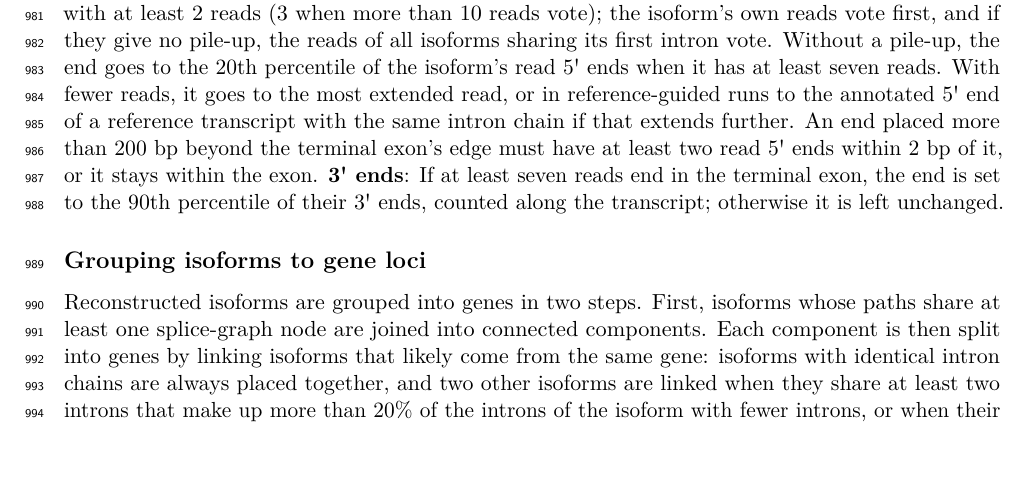
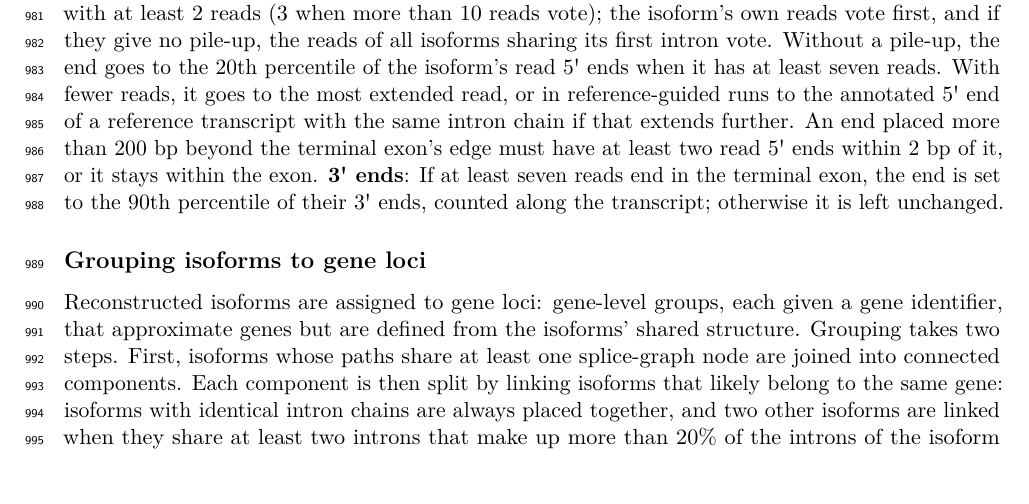
Before and after one commit to MethodsDev/LRAA-paper-LaTeX, a LaTeX document (main.tex, which reads sections/methods.tex): part of page 31 of 75, cut so that both start at the same text, the shorter picture padded with empty space. Compiled offline with pdfLaTeX.

Commit message:
Methods: gene loci as gene-level groups
Co-Authored-By: Claude Opus 5.5 <noreply@anthropic.com>

```diff
--- a/sections/methods.tex
+++ b/sections/methods.tex
@@ -82,7 +82,7 @@ When an isoform end has no TSS or PolyA site call, LRAA places it from the reads
 
 \subsection{Grouping isoforms to gene loci}\label{grouping-isoforms-to-gene-loci}
 
-Reconstructed isoforms are grouped into genes in two steps. First, isoforms whose paths share at least one splice-graph node are joined into connected components. Each component is then split into genes by linking isoforms that likely come from the same gene: isoforms with identical intron chains are always placed together, and two other isoforms are linked when they share at least two introns that make up more than 20\% of the introns of the isoform with fewer introns, or when their exonic overlap covers at least 50\% of the shorter isoform. In components of up to 1,500 isoforms, Leiden community detection (resolution 0.2) on the graph of these links defines the genes. Larger components use faster single-linkage clustering of the same links, where an exonic overlap must also cover at least 20\% of the longer isoform unless it contains the shorter one.
+Reconstructed isoforms are assigned to gene loci: gene-level groups, each given a gene identifier, that approximate genes but are defined from the isoforms' shared structure. Grouping takes two steps. First, isoforms whose paths share at least one splice-graph node are joined into connected components. Each component is then split by linking isoforms that likely belong to the same gene: isoforms with identical intron chains are always placed together, and two other isoforms are linked when they share at least two introns that make up more than 20\% of the introns of the isoform with fewer introns, or when their exonic overlap covers at least 50\% of the shorter isoform. In components of up to 1,500 isoforms, Leiden community detection (resolution 0.2) on the graph of these links defines the gene loci. Larger components use faster single-linkage clustering of the same links, where an exonic overlap must also cover at least 20\% of the longer isoform unless it contains the shorter one.
 
 \subsection{Read-to-isoform assignment}\label{read-to-isoform-assignment}
 
```
